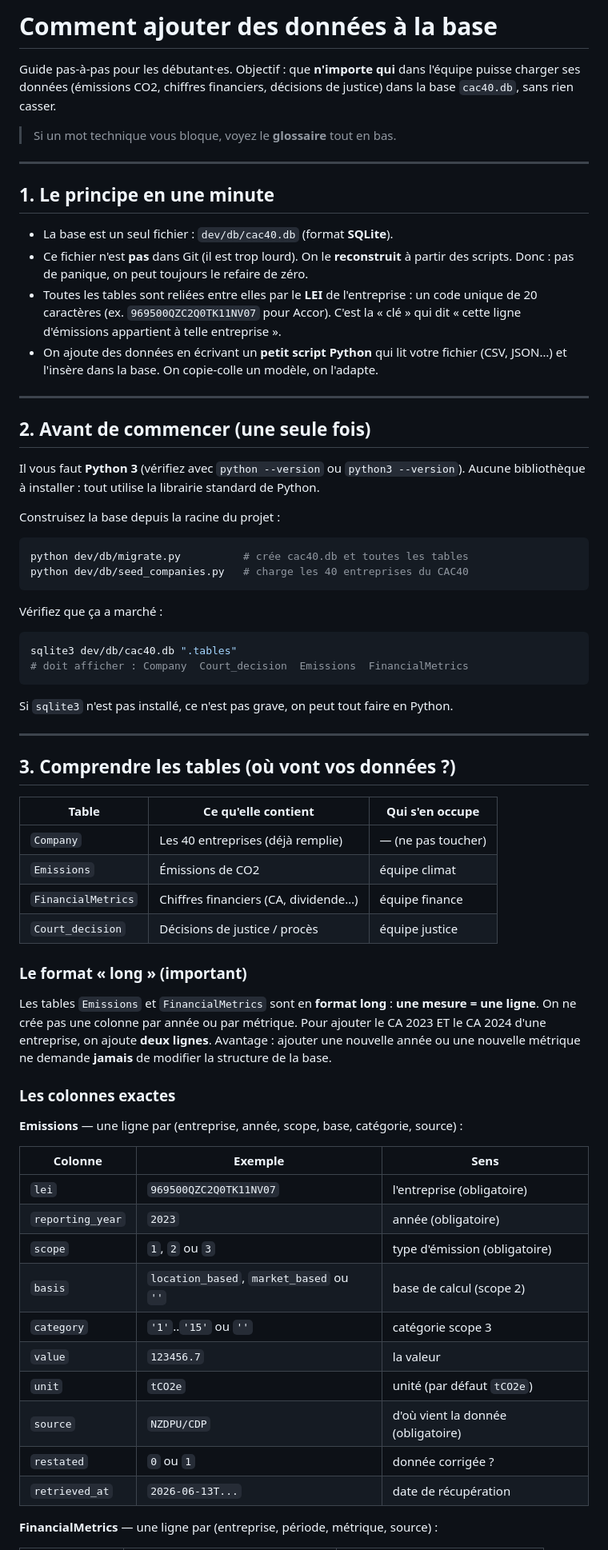
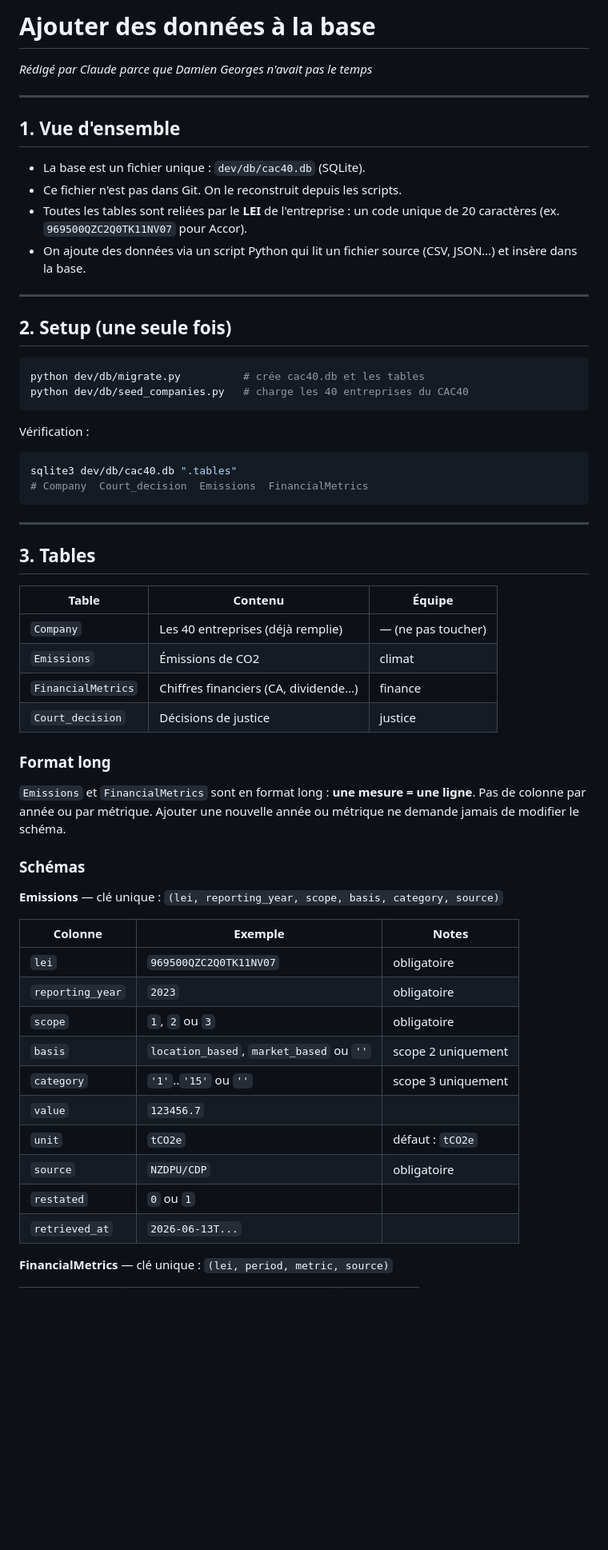
Before and after one commit to Ambrissh-KTY/Projet-Interdisciplinaire, a Markdown page: dev/db/CONTRIBUTING_DATA.md, the part around one of its changes. Shown at 80% size. Drawn GitHub-style; blank space fills up the shorter version.

Commit message:
Minor updates to dev/db/CONTRIBUTING_DATA.md

````diff
--- a/dev/db/CONTRIBUTING_DATA.md
+++ b/dev/db/CONTRIBUTING_DATA.md
@@ -1,82 +1,63 @@
-# Comment ajouter des données à la base
+# Ajouter des données à la base
 
-Guide pas-à-pas pour les débutant·es. Objectif : que **n'importe qui** dans l'équipe
-puisse charger ses données (émissions CO2, chiffres financiers, décisions de justice)
-dans la base `cac40.db`, sans rien casser.
-
-> Si un mot technique vous bloque, voyez le **glossaire** tout en bas.
+*Rédigé par Claude parce que Damien Georges n'avait pas le temps*
 
 ---
 
-## 1. Le principe en une minute
+## 1. Vue d'ensemble
 
-- La base est un seul fichier : `dev/db/cac40.db` (format **SQLite**).
-- Ce fichier n'est **pas** dans Git (il est trop lourd). On le **reconstruit** à partir
-  des scripts. Donc : pas de panique, on peut toujours le refaire de zéro.
-- Toutes les tables sont reliées entre elles par le **LEI** de l'entreprise : un code
-  unique de 20 caractères (ex. `969500QZC2Q0TK11NV07` pour Accor). C'est la « clé »
-  qui dit « cette ligne d'émissions appartient à telle entreprise ».
-- On ajoute des données en écrivant un **petit script Python** qui lit votre fichier
-  (CSV, JSON…) et l'insère dans la base. On copie-colle un modèle, on l'adapte.
+- La base est un fichier unique : `dev/db/cac40.db` (SQLite).
+- Ce fichier n'est pas dans Git. On le reconstruit depuis les scripts.
+- Toutes les tables sont reliées par le **LEI** de l'entreprise : un code unique de 20 caractères (ex. `969500QZC2Q0TK11NV07` pour Accor).
+- On ajoute des données via un script Python qui lit un fichier source (CSV, JSON…) et insère dans la base.
 
 ---
 
-## 2. Avant de commencer (une seule fois)
-
-Il vous faut **Python 3** (vérifiez avec `python --version` ou `python3 --version`).
-Aucune bibliothèque à installer : tout utilise la librairie standard de Python.
-
-Construisez la base depuis la racine du projet :
+## 2. Setup (une seule fois)
 
 ```bash
-python dev/db/migrate.py          # crée cac40.db et toutes les tables
+python dev/db/migrate.py          # crée cac40.db et les tables
 python dev/db/seed_companies.py   # charge les 40 entreprises du CAC40
 ```
 
-Vérifiez que ça a marché :
+Vérification :
 
 ```bash
 sqlite3 dev/db/cac40.db ".tables"
-# doit afficher : Company  Court_decision  Emissions  FinancialMetrics
+# Company  Court_decision  Emissions  FinancialMetrics
 ```
-
-Si `sqlite3` n'est pas installé, ce n'est pas grave, on peut tout faire en Python.
 
 ---
 
-## 3. Comprendre les tables (où vont vos données ?)
+## 3. Tables
 
-| Table              | Ce qu'elle contient                       | Qui s'en occupe |
+| Table              | Contenu                                   | Équipe          |
 |--------------------|-------------------------------------------|-----------------|
 | `Company`          | Les 40 entreprises (déjà remplie)         | — (ne pas toucher) |
-| `Emissions`        | Émissions de CO2                          | équipe climat   |
-| `FinancialMetrics` | Chiffres financiers (CA, dividende…)      | équipe finance  |
-| `Court_decision`   | Décisions de justice / procès             | équipe justice  |
+| `Emissions`        | Émissions de CO2                          | climat          |
+| `FinancialMetrics` | Chiffres financiers (CA, dividende…)      | finance         |
+| `Court_decision`   | Décisions de justice                      | justice         |
 
-### Le format « long » (important)
+### Format long
 
-Les tables `Emissions` et `FinancialMetrics` sont en **format long** : **une mesure =
-une ligne**. On ne crée pas une colonne par année ou par métrique. Pour ajouter le CA
-2023 ET le CA 2024 d'une entreprise, on ajoute **deux lignes**. Avantage : ajouter une
-nouvelle année ou une nouvelle métrique ne demande **jamais** de modifier la structure
-de la base.
+`Emissions` et `FinancialMetrics` sont en format long : **une mesure = une ligne**. Pas de colonne par année ou par métrique. Ajouter une nouvelle année ou métrique ne demande jamais de modifier le schéma.
 
-### Les colonnes exactes
+### Schémas
 
-**Emissions** — une ligne par (entreprise, année, scope, base, catégorie, source) :
+**Emissions** — clé unique : `(lei, reporting_year, scope, basis, category, source)`
 
-| Colonne          | Exemple             | Sens |
-|------------------|---------------------|------|
-| `lei`            | `969500QZC2Q0TK11NV07` | l'entreprise (obligatoire) |
-| `reporting_year` | `2023`              | année (obligatoire) |
-| `scope`          | `1`, `2` ou `3`     | type d'émission (obligatoire) |
-| `basis`          | `location_based`, `market_based` ou `''` | base de calcul (scope 2) |
-| `category`       | `'1'`..`'15'` ou `''` | catégorie scope 3 |
-| `value`          | `123456.7`          | la valeur |
-| `unit`           | `tCO2e`             | unité (par défaut `tCO2e`) |
-| `source`         | `NZDPU/CDP`         | d'où vient la donnée (obligatoire) |
-| `restated`       | `0` ou `1`          | donnée corrigée ? |
-| `retrieved_at`   | `2026-06-13T...`    | date de récupération |
+| Colonne          | Exemple                  | Notes                       |
+|------------------|--------------------------|-----------------------------|
+| `lei`            | `969500QZC2Q0TK11NV07`   | obligatoire                 |
+| `reporting_year` | `2023`                   | obligatoire                 |
+| `scope`          | `1`, `2` ou `3`          | obligatoire                 |
+| `basis`          | `location_based`, `market_based` ou `''` | scope 2 uniquement |
+| `category`       | `'1'`..`'15'` ou `''`   | scope 3 uniquement          |
+| `value`          | `123456.7`               |                             |
+| `unit`           | `tCO2e`                  | défaut : `tCO2e`            |
+| `source`         | `NZDPU/CDP`              | obligatoire                 |
+| `restated`       | `0` ou `1`               |                             |
+| `retrieved_at`   | `2026-06-13T...`         |                             |
 
-**FinancialMetrics** — une ligne par (entreprise, période, métrique, source) :
+**FinancialMetrics** — clé unique : `(lei, period, metric, source)`
 
````
Also changed, not shown: other parts of dev/db/CONTRIBUTING_DATA.md (+39 -94 lines).
